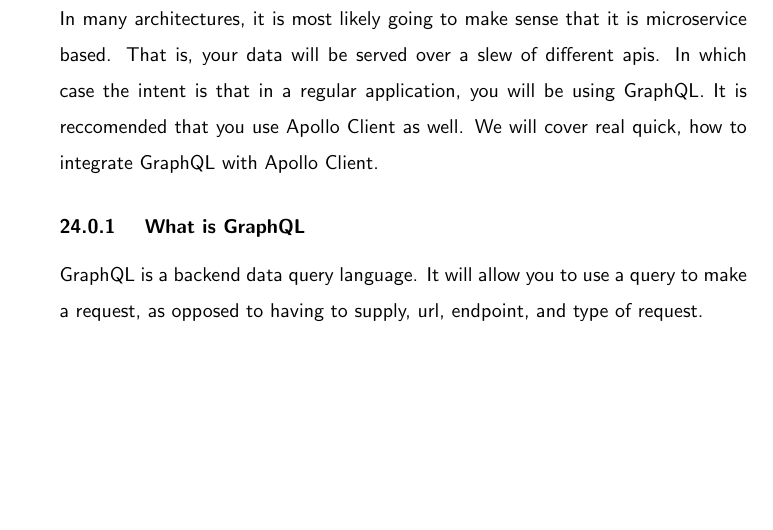
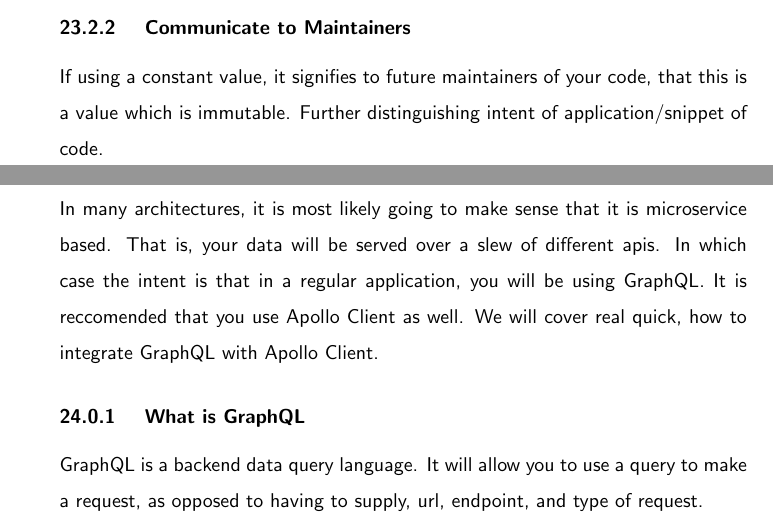
Before and after one commit to razroo/angular-content, a LaTeX document (main.tex, which reads constants/constants.tex): part of page 67 of 84 before the commit and two parts of pages 66 and 67 of 84 after it, the two joined at a grey line, cut at the place of the change, the shorter picture padded with empty space. Compiled offline with pdfLaTeX.

Commit message:
Add a paragraph describing benefit of constants with regards to communicating to maintainers.

```diff
--- a/constants/constants.tex
+++ b/constants/constants.tex
@@ -48,3 +48,8 @@
   constructor(public payload?: BuyerValue, public keyName?) {};
 }
 \end{lstlisting}
+
+\subsubsection { Communicate to Maintainers }
+If using a constant value, it signifies to future maintainers of your code, that
+this is a value which is immutable. Further distinguishing intent of
+application/snippet of code.
```
